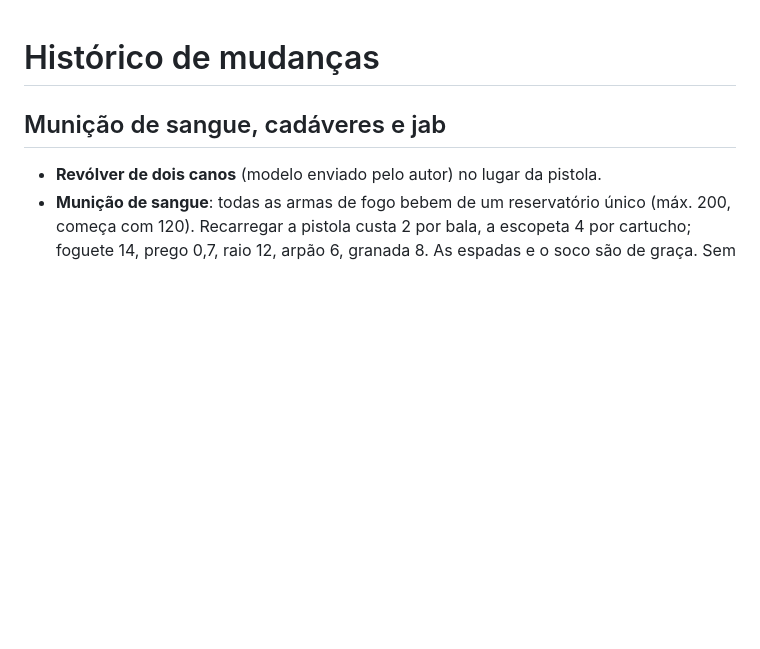
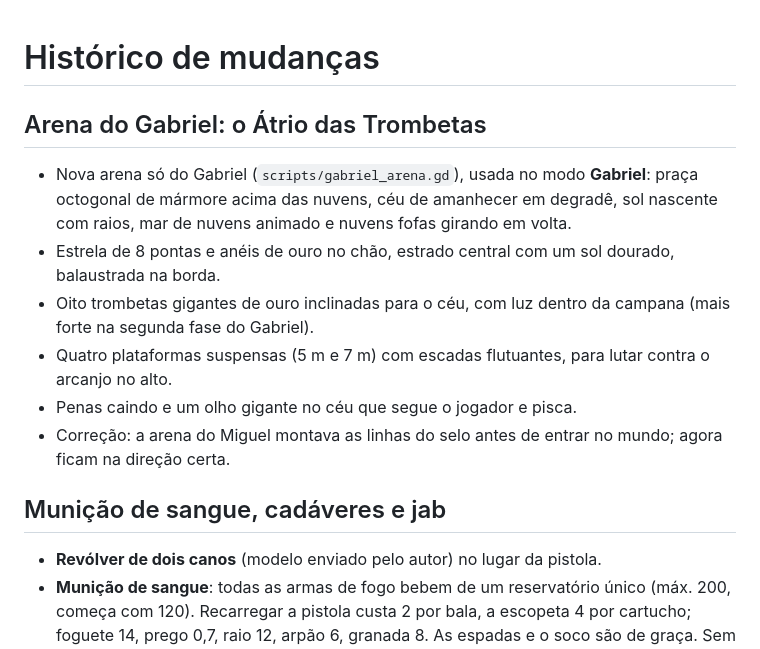
Before and after one commit to DanteSL/Deicide, a Markdown page: CHANGELOG.md, the part around the change. Drawn GitHub-style; blank space fills up the shorter version.

```diff
--- a/CHANGELOG.md
+++ b/CHANGELOG.md
@@ -1,4 +1,14 @@
 # Histórico de mudanças
+
+## Arena do Gabriel: o Átrio das Trombetas
+
+- Nova arena só do Gabriel (`scripts/gabriel_arena.gd`), usada no modo **Gabriel**: praça octogonal de mármore acima das
+  nuvens, céu de amanhecer em degradê, sol nascente com raios, mar de nuvens animado e nuvens fofas girando em volta.
+- Estrela de 8 pontas e anéis de ouro no chão, estrado central com um sol dourado, balaustrada na borda.
+- Oito trombetas gigantes de ouro inclinadas para o céu, com luz dentro da campana (mais forte na segunda fase do Gabriel).
+- Quatro plataformas suspensas (5 m e 7 m) com escadas flutuantes, para lutar contra o arcanjo no alto.
+- Penas caindo e um olho gigante no céu que segue o jogador e pisca.
+- Correção: a arena do Miguel montava as linhas do selo antes de entrar no mundo; agora ficam na direção certa.
 
 ## Munição de sangue, cadáveres e jab
 
```
Also changed, not shown: README.md (+6 -3 lines), docs/INIMIGOS.md (+7 -0 lines), docs/img/gabriel_arena.jpg (added), docs/img/gabriel_arena_cima.jpg (added), docs/img/gabriel_luta.jpg (added), docs/img/gabriel_trombetas.jpg (added), 4 other files.
